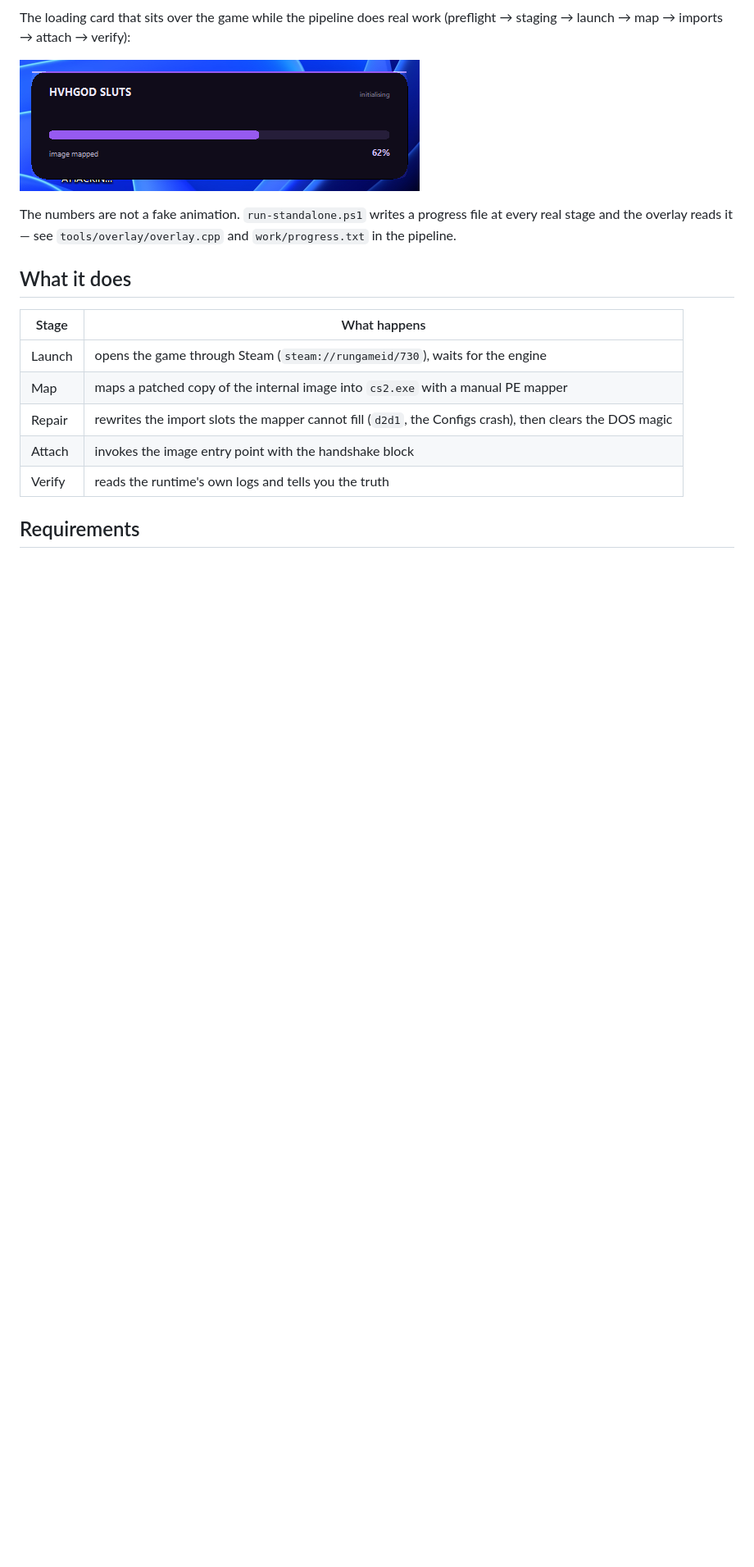
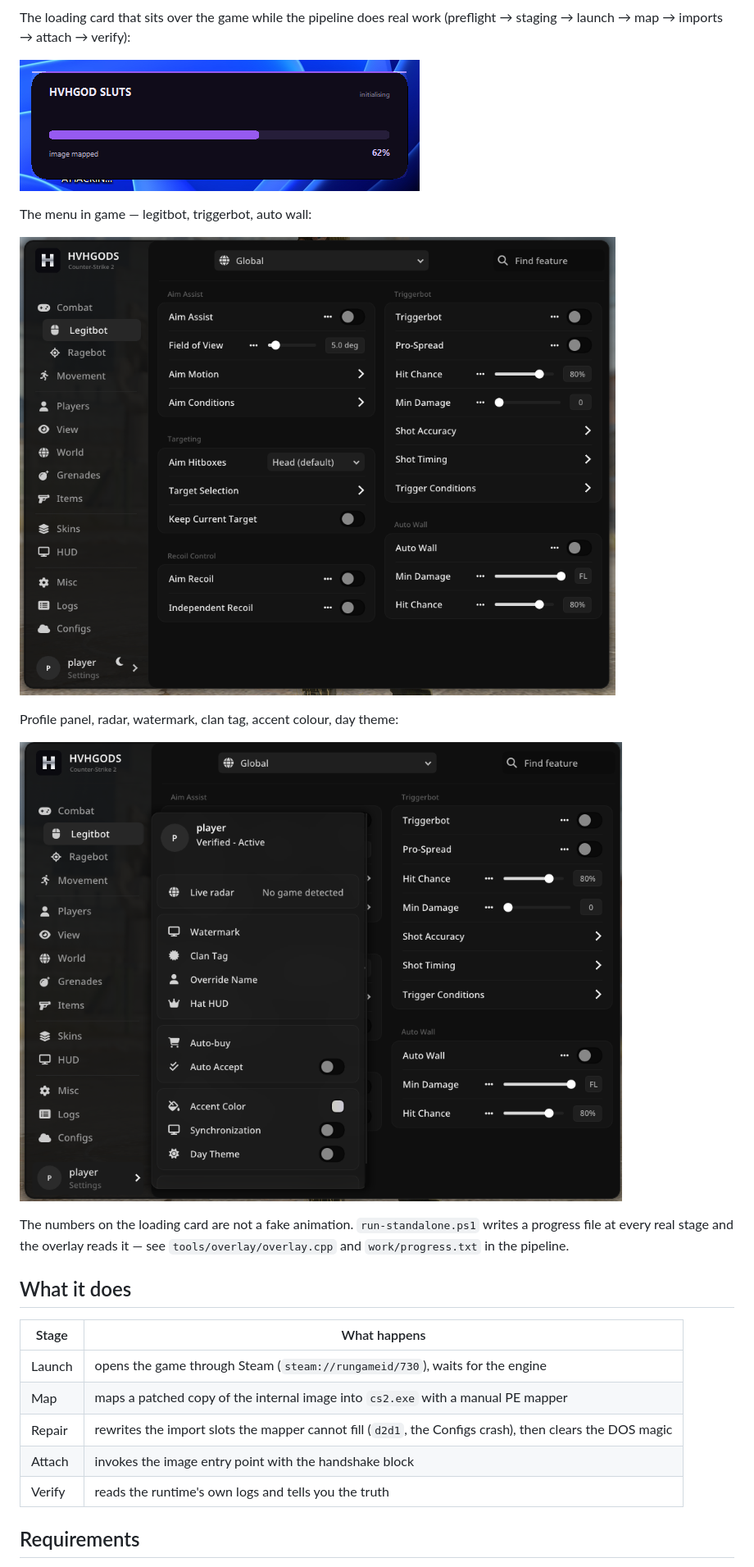
Before and after one commit to crackallergicaleinstein/HVHGOD-paid-cheat-free-forever-, a Markdown page: README.md, the part around the change. Shown at 82% size. GitHub-like rendering; pictures changed too: docs/screenshots/menu-legitbot.png (added), docs/screenshots/menu-profile.png (added); blank space fills up the shorter version.

Commit message:
add in-game menu screenshots (legitbot, profile panel) to README

```diff
--- a/README.md
+++ b/README.md
@@ -26,9 +26,17 @@ The loading card that sits over the game while the pipeline does real work
 
 ![loading](docs/loading.png)
 
-The numbers are not a fake animation. `run-standalone.ps1` writes a progress file
-at every real stage and the overlay reads it — see `tools/overlay/overlay.cpp`
-and `work/progress.txt` in the pipeline.
+The menu in game — legitbot, triggerbot, auto wall:
+
+![legitbot](docs/screenshots/menu-legitbot.png)
+
+Profile panel, radar, watermark, clan tag, accent colour, day theme:
+
+![profile](docs/screenshots/menu-profile.png)
+
+The numbers on the loading card are not a fake animation. `run-standalone.ps1`
+writes a progress file at every real stage and the overlay reads it — see
+`tools/overlay/overlay.cpp` and `work/progress.txt` in the pipeline.
 
 ## What it does
 
```
Also changed, not shown: FILES.md (+2 -0 lines).
